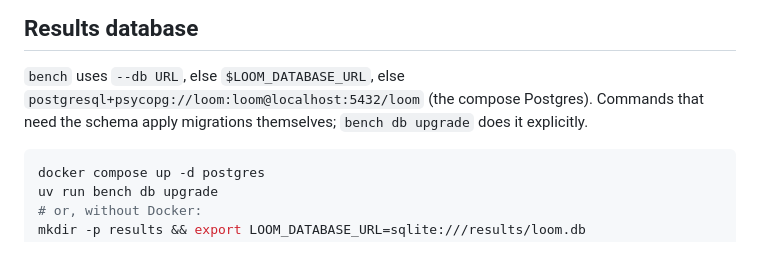
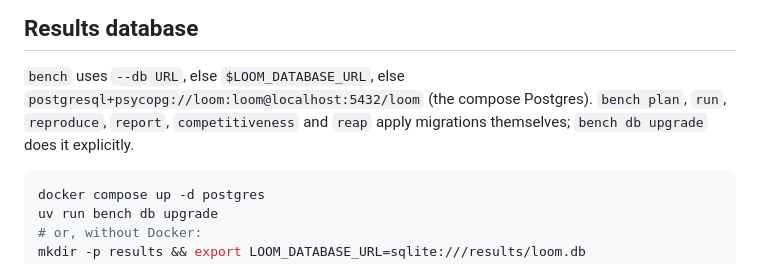
Before and after one commit to arulster17/loom, a Markdown page: docs/local-dev.md, the part around the change. Drawn GitHub-style.

Commit message:
Docs: precise migration and budget-guard wording; create config dir in preflight
Co-Authored-By: Claude Opus 5.5 (1M context) <noreply@anthropic.com>

````diff
--- a/docs/local-dev.md
+++ b/docs/local-dev.md
@@ -53,8 +53,9 @@ Markers (`pyproject.toml`): `postgres`, `slow`. Default per-test timeout is 120
 ## Results database
 
 `bench` uses `--db URL`, else `$LOOM_DATABASE_URL`, else
-`postgresql+psycopg://loom:loom@localhost:5432/loom` (the compose Postgres). Commands
-that need the schema apply migrations themselves; `bench db upgrade` does it explicitly.
+`postgresql+psycopg://loom:loom@localhost:5432/loom` (the compose Postgres). `bench plan`,
+`run`, `reproduce`, `report`, `competitiveness` and `reap` apply migrations themselves;
+`bench db upgrade` does it explicitly.
 
 ```bash
 docker compose up -d postgres
````
Also changed, not shown: docs/architecture.md (+2 -2 lines), docs/runbook.md (+1 -0 lines).
